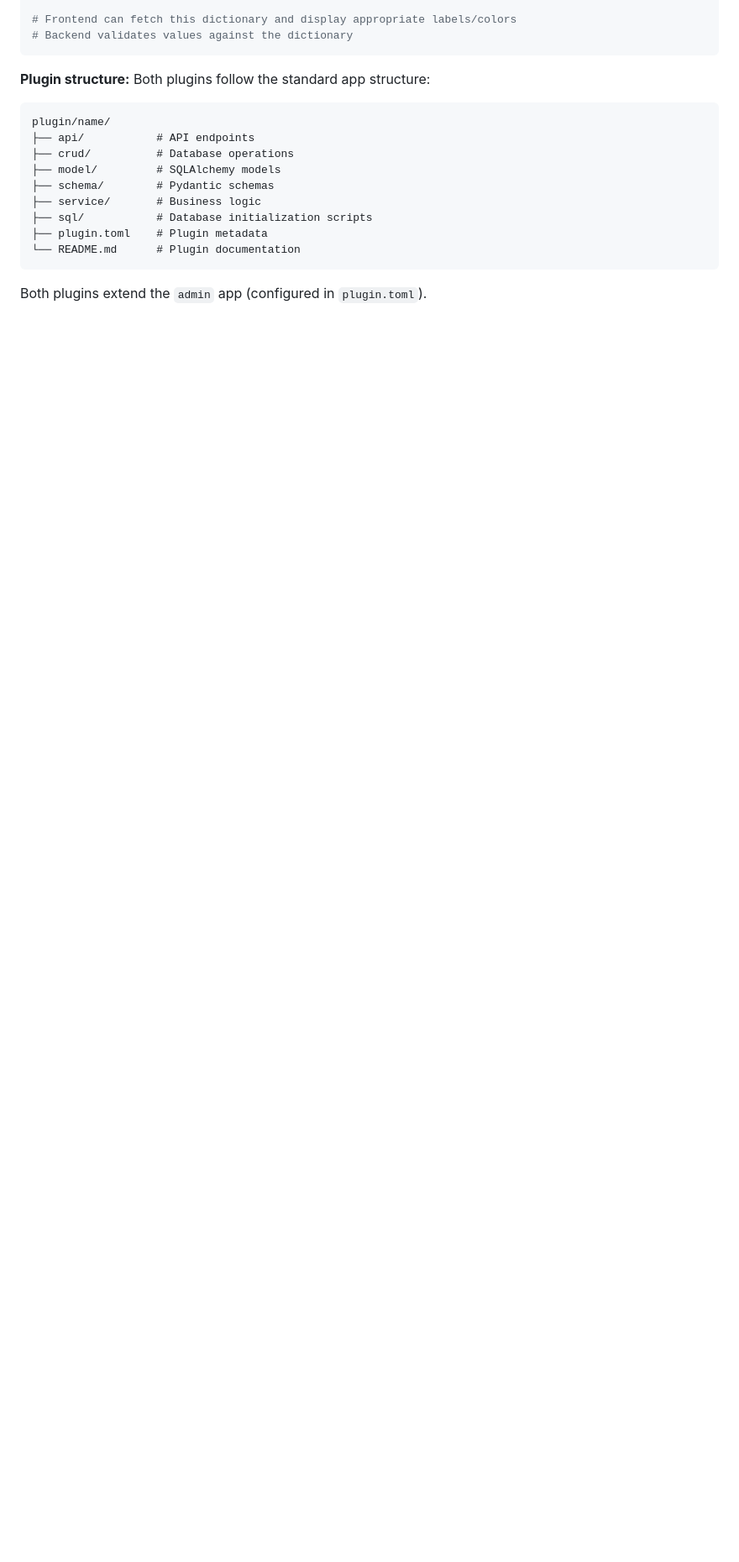
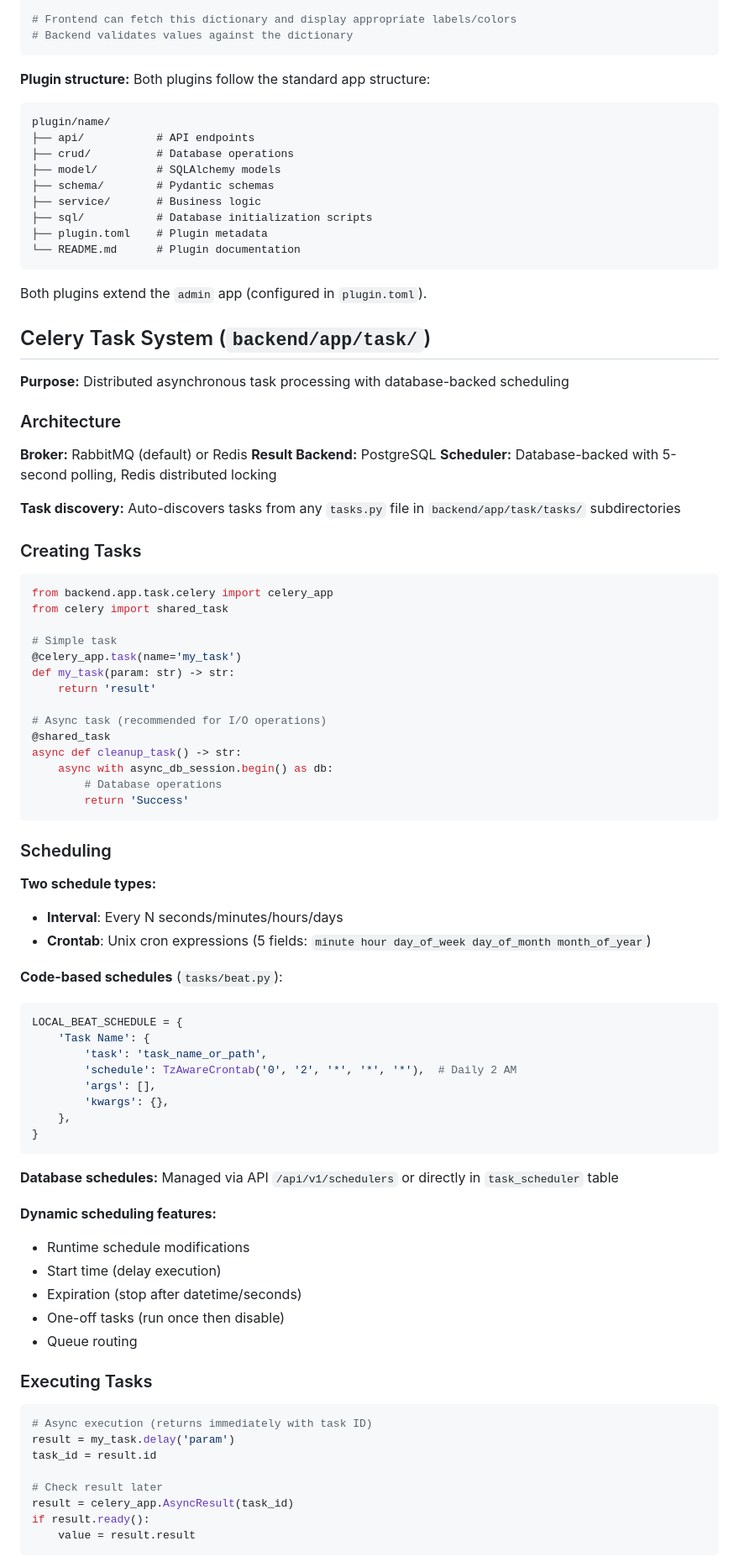
Before and after one commit to SamariddinS/new_arch, a Markdown page: CLAUDE.md, the part around the change printed below. Shown: that part at 84% size. Drawn GitHub-style; blank space fills up the shorter version.

Commit message:
docs: added task scheduler info

````diff
--- a/CLAUDE.md
+++ b/CLAUDE.md
@@ -649,3 +649,74 @@ plugin/name/
 
 Both plugins extend the `admin` app (configured in `plugin.toml`).
 
+## Celery Task System (`backend/app/task/`)
+
+**Purpose:** Distributed asynchronous task processing with database-backed scheduling
+
+### Architecture
+
+**Broker:** RabbitMQ (default) or Redis
+**Result Backend:** PostgreSQL
+**Scheduler:** Database-backed with 5-second polling, Redis distributed locking
+
+**Task discovery:** Auto-discovers tasks from any `tasks.py` file in `backend/app/task/tasks/` subdirectories
+
+### Creating Tasks
+
+```python
+from backend.app.task.celery import celery_app
+from celery import shared_task
+
+# Simple task
+@celery_app.task(name='my_task')
+def my_task(param: str) -> str:
+    return 'result'
+
+# Async task (recommended for I/O operations)
+@shared_task
+async def cleanup_task() -> str:
+    async with async_db_session.begin() as db:
+        # Database operations
+        return 'Success'
+```
+
+### Scheduling
+
+**Two schedule types:**
+- **Interval**: Every N seconds/minutes/hours/days
+- **Crontab**: Unix cron expressions (5 fields: `minute hour day_of_week day_of_month month_of_year`)
+
+**Code-based schedules** (`tasks/beat.py`):
+```python
+LOCAL_BEAT_SCHEDULE = {
+    'Task Name': {
+        'task': 'task_name_or_path',
+        'schedule': TzAwareCrontab('0', '2', '*', '*', '*'),  # Daily 2 AM
+        'args': [],
+        'kwargs': {},
+    },
+}
+```
+
+**Database schedules:** Managed via API `/api/v1/schedulers` or directly in `task_scheduler` table
+
+**Dynamic scheduling features:**
+- Runtime schedule modifications
+- Start time (delay execution)
+- Expiration (stop after datetime/seconds)
+- One-off tasks (run once then disable)
+- Queue routing
+
+### Executing Tasks
+
+```python
+# Async execution (returns immediately with task ID)
+result = my_task.delay('param')
+task_id = result.id
+
+# Check result later
+result = celery_app.AsyncResult(task_id)
+if result.ready():
+    value = result.result
+```
+
````
Also changed, not shown: other parts of CLAUDE.md (+16 -0 lines).
